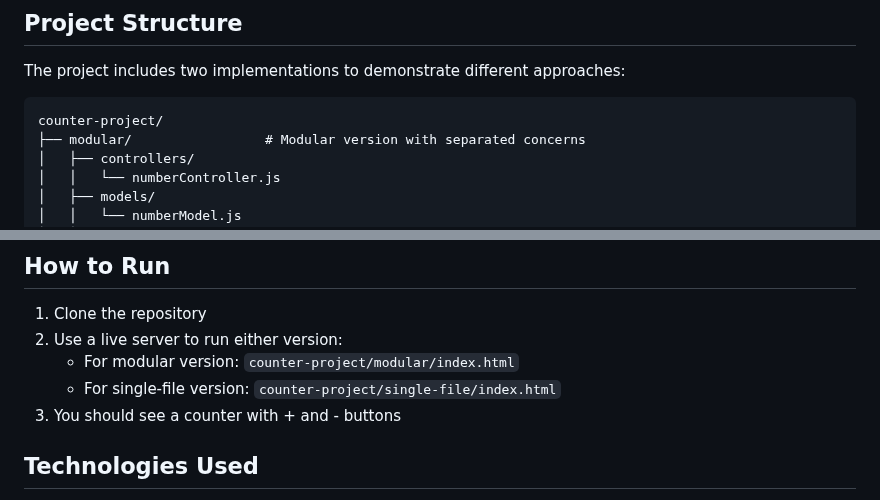
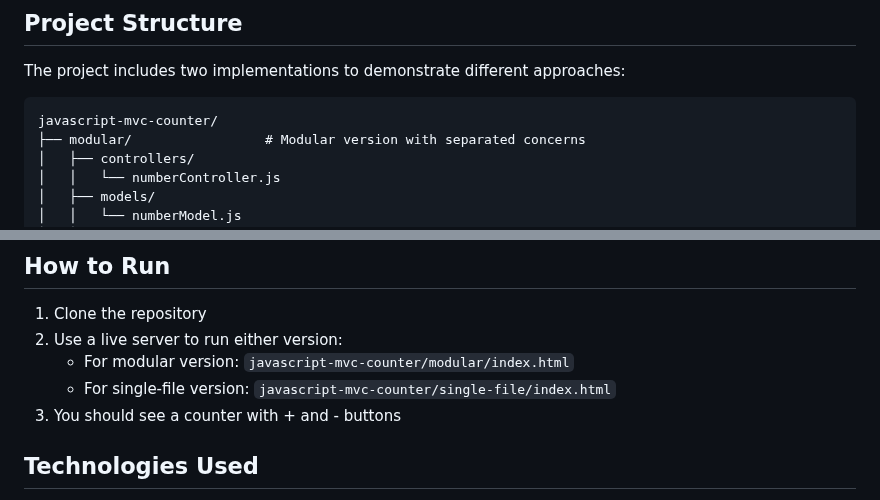
Before and after one commit to AlbertoIT-23/javascript-mvc-counter, a Markdown page: README.md, 2 parts joined by grey strips. Rendered like a GitHub page.

Commit message:
Update README to reflect new project directory structure

````diff
--- a/README.md
+++ b/README.md
@@ -19,7 +19,7 @@ To deepen my understanding, I used various Large Language Models (LLMs) to:
 The project includes two implementations to demonstrate different approaches:
 
 ```plaintext
-counter-project/
+javascript-mvc-counter/
 ├── modular/                 # Modular version with separated concerns
 │   ├── controllers/
 │   │   └── numberController.js
@@ -56,8 +56,8 @@ The application demonstrates core MVC concepts:
 
 1. Clone the repository
 2. Use a live server to run either version:
-   - For modular version: `counter-project/modular/index.html`
-   - For single-file version: `counter-project/single-file/index.html`
+   - For modular version: `javascript-mvc-counter/modular/index.html`
+   - For single-file version: `javascript-mvc-counter/single-file/index.html`
 3. You should see a counter with + and - buttons
 
 ## Technologies Used
````
